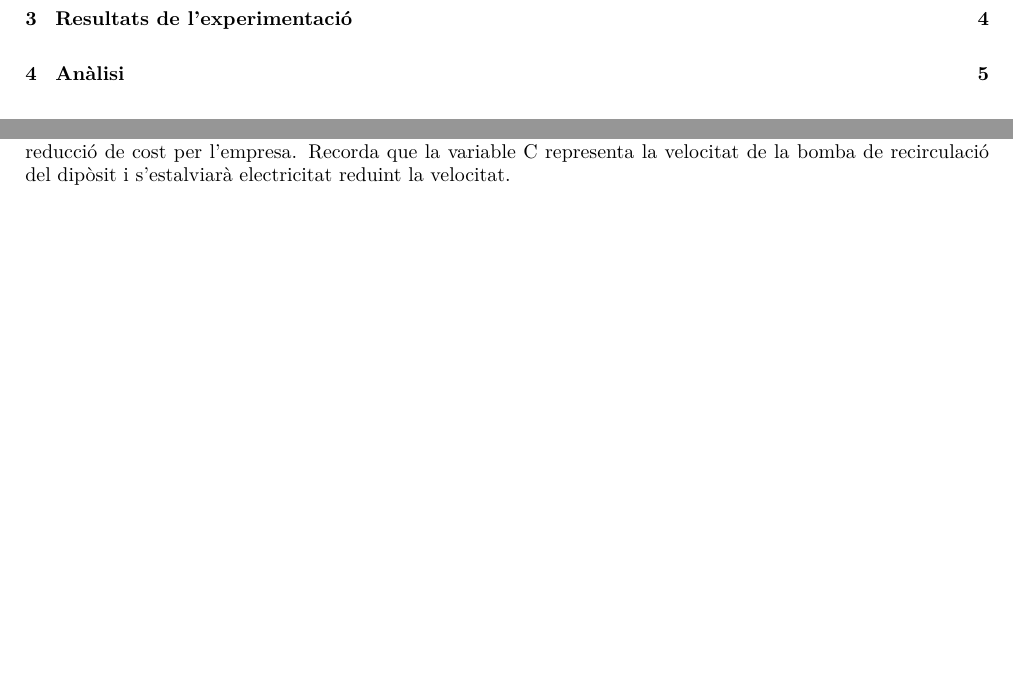
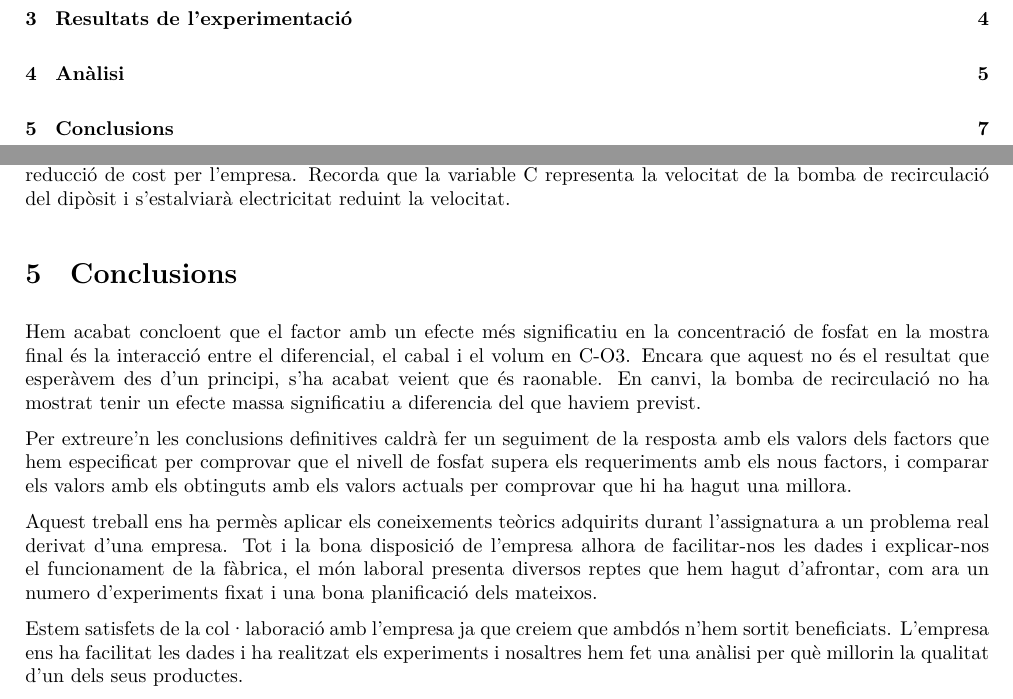
Before and after one commit to jmigual/ETSEIB-TEQ-Treball, a LaTeX document (LaTex/document.tex): two parts of pages 2 and 8 of 8, joined at a grey line, cut so that both start at the same text, the shorter picture padded with empty space. Compiled offline with XeLaTeX.

Commit message:
Added conclusions.
Killed Marc.

```diff
--- a/LaTex/document.tex
+++ b/LaTex/document.tex
@@ -264,4 +266,16 @@ Per determinar ara els valors desitjats d’aquestes variables es duu a terme l
 Veient les interaccions entre les tres variables i els seus efectes (que tot i què segons els normal plots de la \autoref{fig:NormalEffects15} no son significatius, no són negligibles) s’ha decidit donar valors baixos a les variables A i B i valor alt a la D. A més, a la \autoref{fig:InteractionP} es pot veure que si fiquem un valor alt a D(C-O3) es redueix l'efecte de les variables A i B, deixant el resultat sempre per sobre del 15\%. Això es bó ja que segurament al escollir un valor alt de D tindrem menys variabilitat en els resultats 	complirem mes sovint les restriccions del 15\%. Escollint aquests valors s’aconsegueix que ABD tingui un efecte positiu i que individualment cada una de les variables també ajudin a augmentar la resposta.
 
 Pel que respecta al factor C, s’ha decidit baix ja que el seu efecte era negatiu en la resposta i representa una reducció de cost per l’empresa. Recorda que la variable C representa la velocitat de la bomba de recirculació del dipòsit i s’estalviarà electricitat reduint la velocitat.
+
+\section{Conclusions}
+Hem acabat concloent que el factor amb un efecte més significatiu en la concentració de fosfat en la mostra final és la interacció entre el diferencial, el cabal i el volum en C-O3. Encara que aquest no és el resultat que esperàvem des d’un principi, s’ha acabat veient que és raonable. En canvi, la bomba de recirculació no ha mostrat tenir un efecte massa significatiu a diferencia del que haviem previst.
+
+Per extreure’n les conclusions definitives caldrà fer un seguiment de la resposta amb els valors dels factors que hem especificat per comprovar que el nivell de fosfat supera els requeriments amb els nous factors, i comparar els valors amb els obtinguts amb els valors actuals per comprovar que hi ha hagut una millora.
+
+Aquest treball ens ha permès aplicar els coneixements teòrics adquirits durant l’assignatura a un problema real derivat d’una empresa.
+Tot i la bona disposició de l’empresa alhora de facilitar-nos les dades i explicar-nos el funcionament de la fàbrica, el món laboral presenta diversos reptes que hem hagut d’afrontar, com ara un numero d’experiments fixat i una bona planificació dels mateixos.
+
+Estem satisfets de la col·laboració amb l’empresa ja que creiem que ambdós n’hem sortit beneficiats. L’empresa ens ha facilitat les dades i ha realitzat els experiments i nosaltres hem fet una anàlisi per què millorin la qualitat d’un dels seus productes.
+
+
 \end{document}
```
Also changed, not shown: LaTex/document.tex (4 more changed lines).
